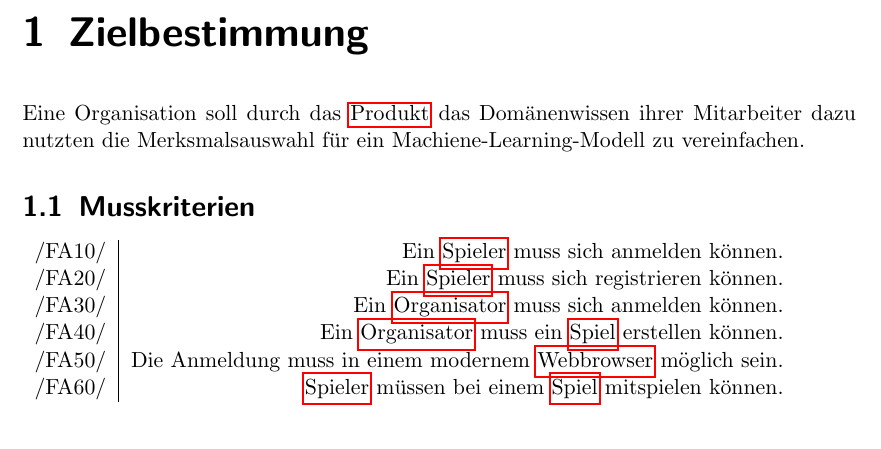
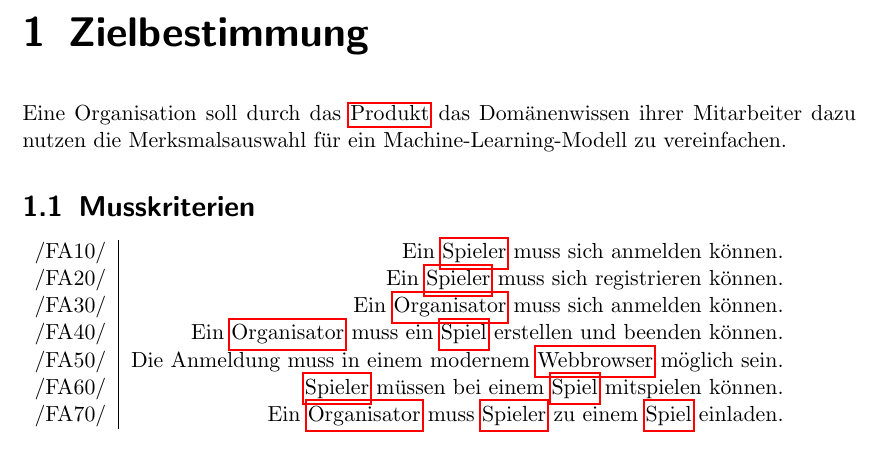
Before and after one commit to bendixsonnenberg/CS-Select-Allg, a LaTeX document (pflichtenheft/pflichtenheft.tex): part of page 3 of 9, cut so that both start at the same text. Compiled offline with pdfLaTeX.

Commit message:
Small formal changes to previous commit

```diff
--- a/pflichtenheft/pflichtenheft.tex
+++ b/pflichtenheft/pflichtenheft.tex
@@ -65,15 +65,16 @@
 \tableofcontents
 
 \chapter{Zielbestimmung}
-Eine Organisation soll durch das \Gls{Produkt} das Domänenwissen ihrer Mitarbeiter dazu nutzten die Merksmalsauswahl für ein Machiene-Learning-Modell zu vereinfachen.
+Eine Organisation soll durch das \Gls{Produkt} das Domänenwissen ihrer Mitarbeiter dazu nutzen die Merksmalsauswahl für ein Machine-Learning-Modell zu vereinfachen.
 \section{Musskriterien}
 \begin{tabular}{ l | r}
 /FA10/ & Ein \Gls{Spieler} muss sich anmelden können. \\
 /FA20/ & Ein \Gls{Spieler} muss sich registrieren können. \\
 /FA30/ & Ein \Gls{Organisator} muss sich anmelden können. \\
-/FA40/ & Ein \Gls{Organisator} muss ein \Gls{Spiel} erstellen können. \\
+/FA40/ & Ein \Gls{Organisator} muss ein \Gls{Spiel} erstellen und beenden können. \\
 /FA50/ & Die Anmeldung muss in einem modernem \Gls{Webbrowser} möglich sein. \\
 /FA60/ & \Gls{Spieler} müssen bei einem \Gls{Spiel} mitspielen können. \\
+/FA70/ & Ein \Gls{Organisator} muss \Gls{Spieler} zu einem \Gls{Spiel} einladen. \\
 \end{tabular}
 \section{Kannkriterien}
 \begin{tabularx}{\linewidth}{@{}>{\bfseries}l@{\hspace{.5em}}X@{}} % Linebreaks in der Tabelle
```
Also changed, not shown: pflichtenheft/pflichtenheft.tex (4 more changed lines).
